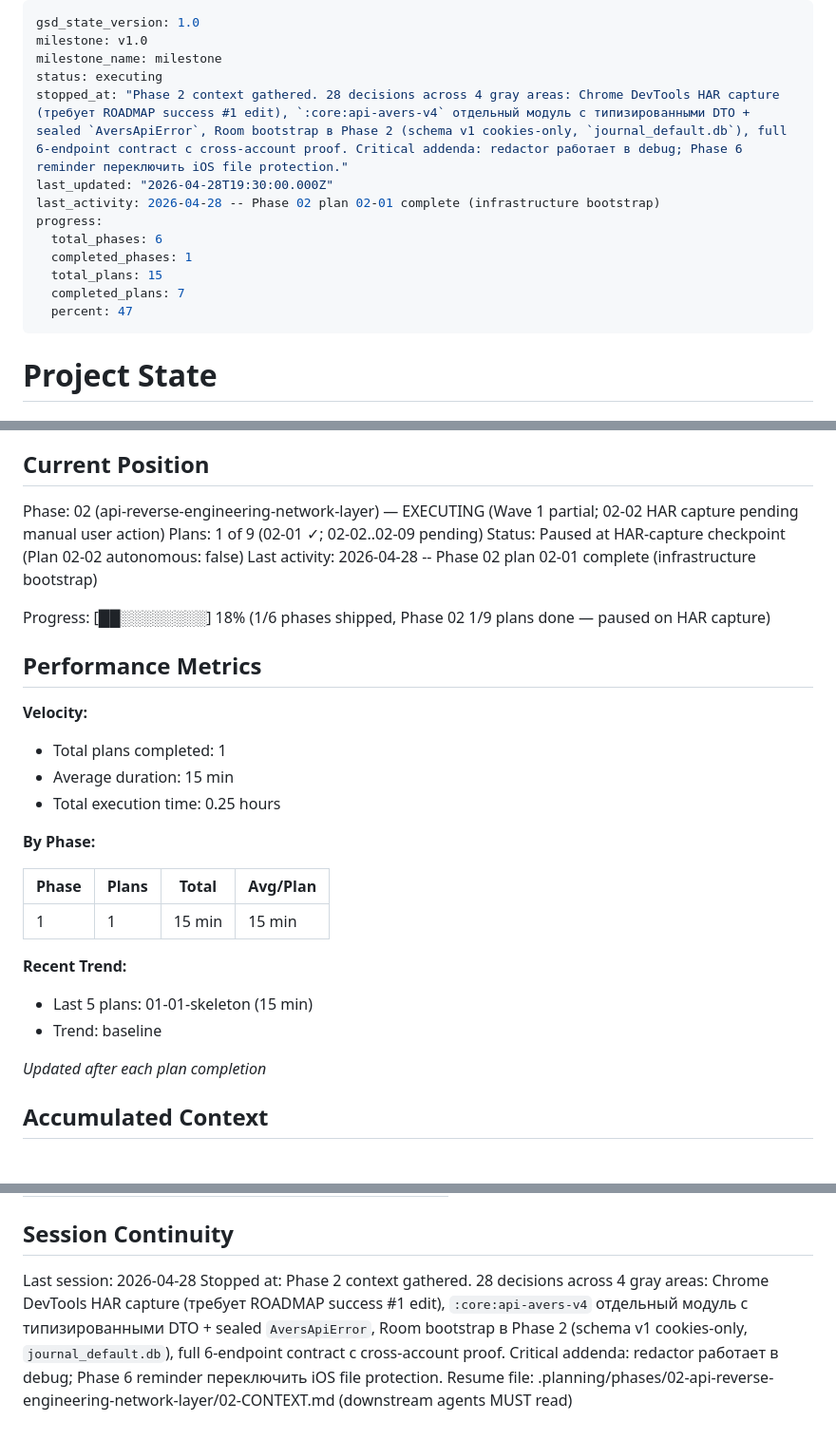
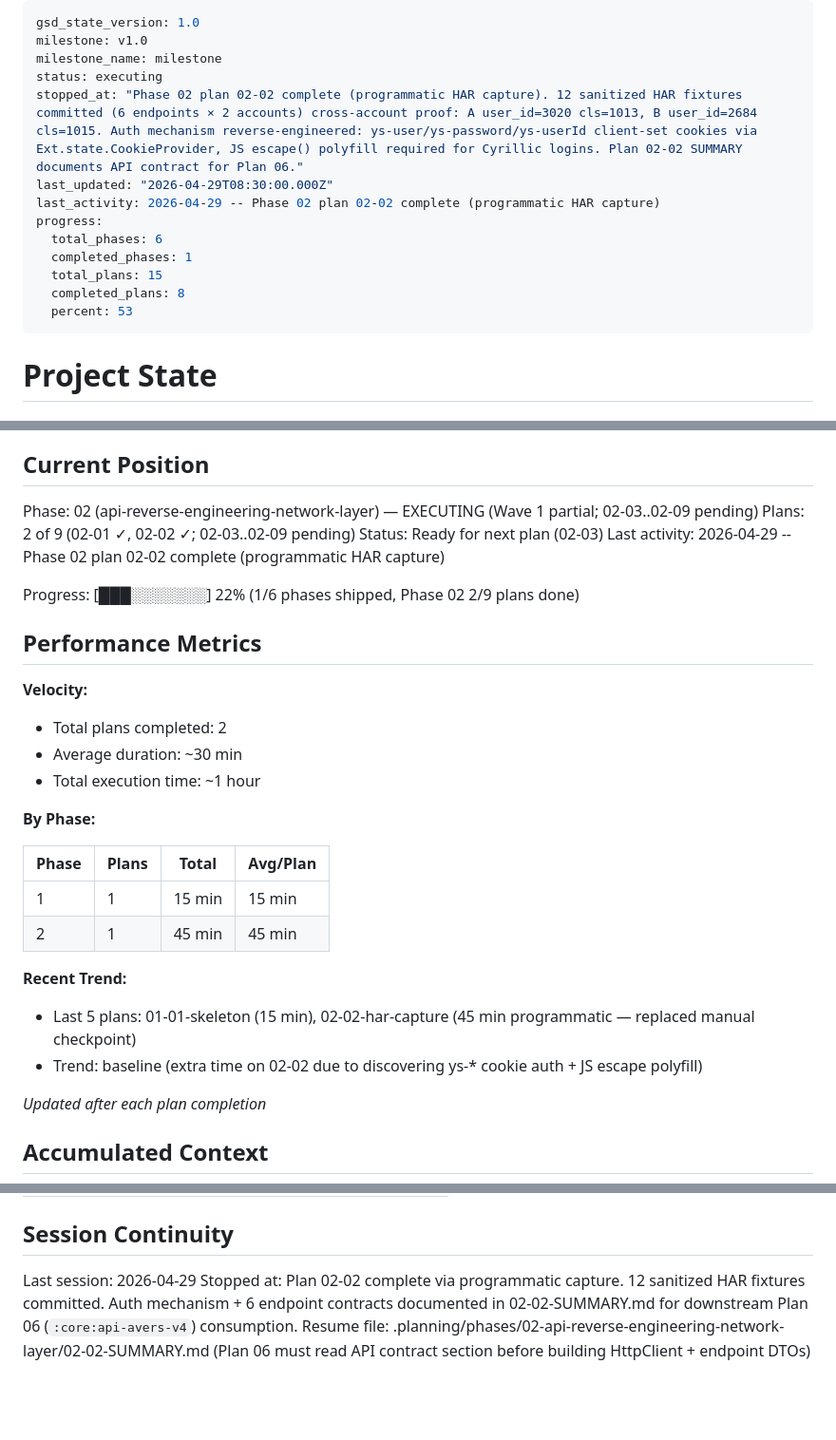
Before and after one commit to chudoxl/LintehJournal, a Markdown page: .planning/STATE.md, 3 parts joined by grey strips. Shown at 95% size. Drawn GitHub-style; blank space fills up the shorter version.

Commit message:
docs(02-02): complete plan — programmatic capture + API contract for Plan 06
PLAN frontmatter retroactively flipped to autonomous: true. Original plan
envisioned a manual Chrome DevTools workflow with a human checkpoint;
reverse-engineering site/client/*.js (the SPA's source) revealed the auth
mechanism + Broker action contract was fully derivable in code, so the
checkpoint became unnecessary. Same six-endpoint × two-account deliverable.

02-02-SUMMARY.md captures everything Plan 06 (`:core:api-avers-v4`) needs:

  * Auth scheme: three client-set cookies via Ext.state.CookieProvider; JS
    escape() polyfill (%uXXXX for codepoints ≥256) is mandatory for Cyrillic
    logins. Standard URL-encoders break it.
  * Six endpoint-to-action mappings (login, schedule=GET_TIMETABLE,
    homework=GET_STUDENT_DAIRY, grades=GET_STUDENT_JOURNAL_DATA +
    GET_STUDENT_DIRECTOR_DATA, attendance=GET_ATT_JOURNAL_DATA,
    messages=get_sms) with required params for each.
  * Bootstrap chain (get_user_data → get_uch_year → GET_STUDENT_CLASS →
    GET_STUDENT_PARALLEL) that must run before grades/dairy/messages calls.
  * Response-shape gotchas: text/plain bodies, ExtJS-style `new Date(YYYY,
    MM_minus_1, DD, …)` literals (not strict JSON), wrong Content-Length on
    /, typed DTO sketches for the upcoming Kotlin sealed AversApiError.
  * Anti-bot, CSRF, rate-limit observations (none triggered at the capture
    volume of ~28 requests).

STATE.md ticks Phase 2 progress to 2/9 plans, rolls last_activity to
2026-04-29, replaces the paused-at-checkpoint banner with the new resume
hint pointing at 02-02-SUMMARY.md (Plan 06 must read that first).

Co-Authored-By: Claude Opus 4.7 (1M context) <noreply@anthropic.com>

```diff
--- a/.planning/STATE.md
+++ b/.planning/STATE.md
@@ -3,15 +3,15 @@ gsd_state_version: 1.0
 milestone: v1.0
 milestone_name: milestone
 status: executing
-stopped_at: "Phase 2 context gathered. 28 decisions across 4 gray areas: Chrome DevTools HAR capture (требует ROADMAP success #1 edit), `:core:api-avers-v4` отдельный модуль с типизированными DTO + sealed `AversApiError`, Room bootstrap в Phase 2 (schema v1 cookies-only, `journal_default.db`), full 6-endpoint contract с cross-account proof. Critical addenda: redactor работает в debug; Phase 6 reminder переключить iOS file protection."
-last_updated: "2026-04-28T19:30:00.000Z"
-last_activity: 2026-04-28 -- Phase 02 plan 02-01 complete (infrastructure bootstrap)
+stopped_at: "Phase 02 plan 02-02 complete (programmatic HAR capture). 12 sanitized HAR fixtures committed (6 endpoints × 2 accounts) cross-account proof: A user_id=3020 cls=1013, B user_id=2684 cls=1015. Auth mechanism reverse-engineered: ys-user/ys-password/ys-userId client-set cookies via Ext.state.CookieProvider, JS escape() polyfill required for Cyrillic logins. Plan 02-02 SUMMARY documents API contract for Plan 06."
+last_updated: "2026-04-29T08:30:00.000Z"
+last_activity: 2026-04-29 -- Phase 02 plan 02-02 complete (programmatic HAR capture)
 progress:
   total_phases: 6
   completed_phases: 1
   total_plans: 15
-  completed_plans: 7
-  percent: 47
+  completed_plans: 8
+  percent: 53
 ---
 
 # Project State
@@ -25,31 +25,32 @@ See: .planning/PROJECT.md (updated 2026-04-27)
 
 ## Current Position
 
-Phase: 02 (api-reverse-engineering-network-layer) — EXECUTING (Wave 1 partial; 02-02 HAR capture pending manual user action)
-Plans: 1 of 9 (02-01 ✓; 02-02..02-09 pending)
-Status: Paused at HAR-capture checkpoint (Plan 02-02 autonomous: false)
-Last activity: 2026-04-28 -- Phase 02 plan 02-01 complete (infrastructure bootstrap)
+Phase: 02 (api-reverse-engineering-network-layer) — EXECUTING (Wave 1 partial; 02-03..02-09 pending)
+Plans: 2 of 9 (02-01 ✓, 02-02 ✓; 02-03..02-09 pending)
+Status: Ready for next plan (02-03)
+Last activity: 2026-04-29 -- Phase 02 plan 02-02 complete (programmatic HAR capture)
 
-Progress: [██░░░░░░░░] 18% (1/6 phases shipped, Phase 02 1/9 plans done — paused on HAR capture)
+Progress: [███░░░░░░░] 22% (1/6 phases shipped, Phase 02 2/9 plans done)
 
 ## Performance Metrics
 
 **Velocity:**
 
-- Total plans completed: 1
-- Average duration: 15 min
-- Total execution time: 0.25 hours
+- Total plans completed: 2
+- Average duration: ~30 min
+- Total execution time: ~1 hour
 
 **By Phase:**
 
 | Phase | Plans | Total | Avg/Plan |
 |-------|-------|-------|----------|
 | 1 | 1 | 15 min | 15 min |
+| 2 | 1 | 45 min | 45 min |
 
 **Recent Trend:**
 
-- Last 5 plans: 01-01-skeleton (15 min)
-- Trend: baseline
+- Last 5 plans: 01-01-skeleton (15 min), 02-02-har-capture (45 min programmatic — replaced manual checkpoint)
+- Trend: baseline (extra time on 02-02 due to discovering ys-* cookie auth + JS escape polyfill)
 
 *Updated after each plan completion*
 
@@ -99,6 +103,6 @@ Items acknowledged and carried forward from previous milestone close:
 
 ## Session Continuity
 
-Last session: 2026-04-28
-Stopped at: Phase 2 context gathered. 28 decisions across 4 gray areas: Chrome DevTools HAR capture (требует ROADMAP success #1 edit), `:core:api-avers-v4` отдельный модуль с типизированными DTO + sealed `AversApiError`, Room bootstrap в Phase 2 (schema v1 cookies-only, `journal_default.db`), full 6-endpoint contract с cross-account proof. Critical addenda: redactor работает в debug; Phase 6 reminder переключить iOS file protection.
-Resume file: .planning/phases/02-api-reverse-engineering-network-layer/02-CONTEXT.md (downstream agents MUST read)
+Last session: 2026-04-29
+Stopped at: Plan 02-02 complete via programmatic capture. 12 sanitized HAR fixtures committed. Auth mechanism + 6 endpoint contracts documented in 02-02-SUMMARY.md for downstream Plan 06 (`:core:api-avers-v4`) consumption.
+Resume file: .planning/phases/02-api-reverse-engineering-network-layer/02-02-SUMMARY.md (Plan 06 must read API contract section before building HttpClient + endpoint DTOs)
```
Also changed, not shown: other parts of .planning/STATE.md (+3 -0 lines), 2 other files.
